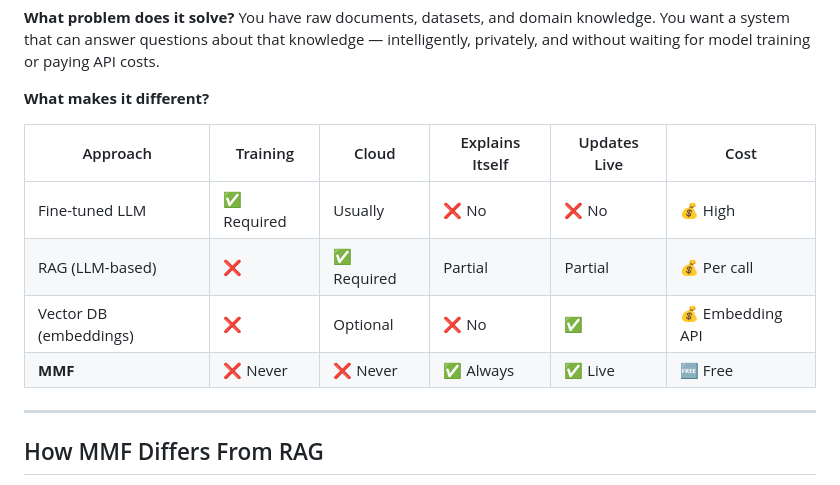
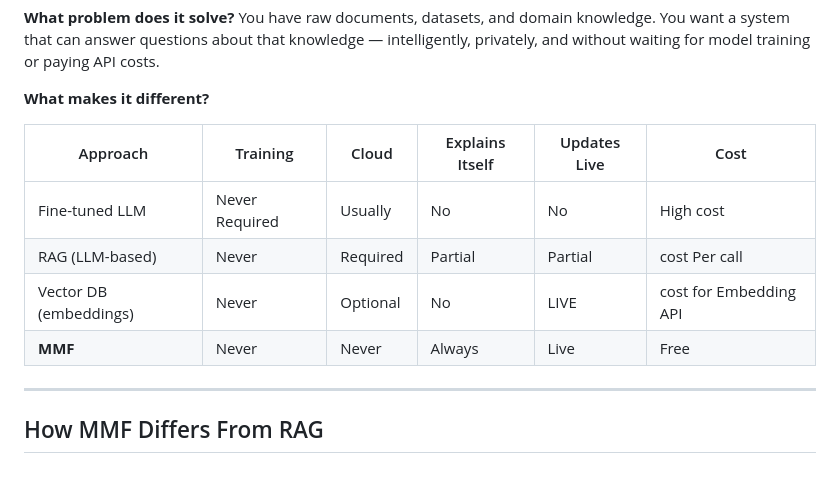
Before and after one commit to Rohan-Boddu/mmf, a Markdown page: README.md, the part around the change. Drawn GitHub-style.

Commit message:
Update cost and requirements in README table

```diff
--- a/README.md
+++ b/README.md
@@ -26,10 +26,10 @@ You have raw documents, datasets, and domain knowledge. You want a system that c
 
 | Approach | Training | Cloud | Explains Itself | Updates Live | Cost |
 |---|---|---|---|---|---|
-| Fine-tuned LLM | ✅ Required | Usually | ❌ No | ❌ No | 💰 High |
-| RAG (LLM-based) | ❌ | ✅ Required | Partial | Partial | 💰 Per call |
-| Vector DB (embeddings) | ❌ | Optional | ❌ No | ✅ | 💰 Embedding API |
-| **MMF** | ❌ Never | ❌ Never | ✅ Always | ✅ Live | 🆓 Free |
+| Fine-tuned LLM | Never Required | Usually |  No |  No |  High cost |
+| RAG (LLM-based) | Never |  Required | Partial | Partial | cost Per call |
+| Vector DB (embeddings) | Never | Optional |  No | LIVE |  cost for Embedding API |
+| **MMF** |  Never |  Never |  Always |  Live |  Free |
 
 ---
 
```
